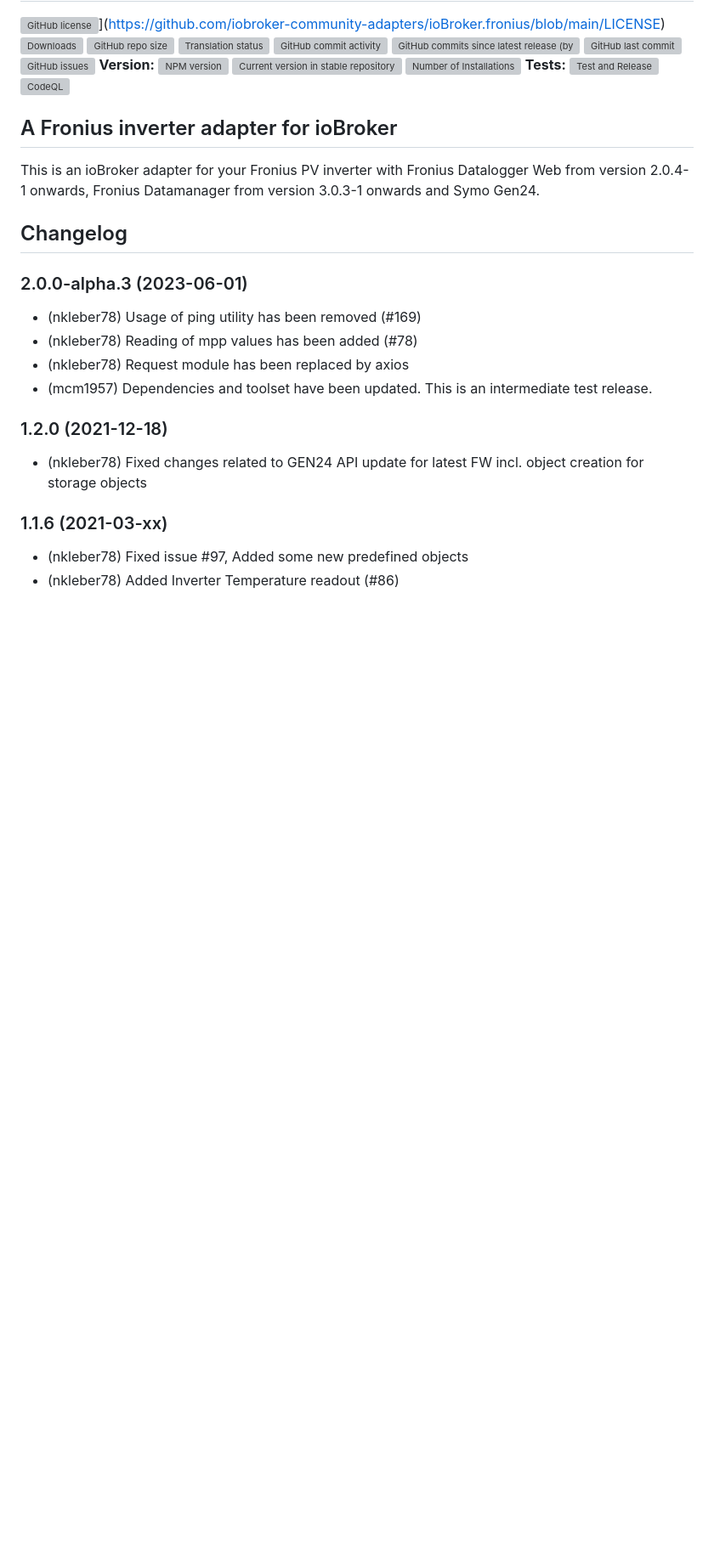
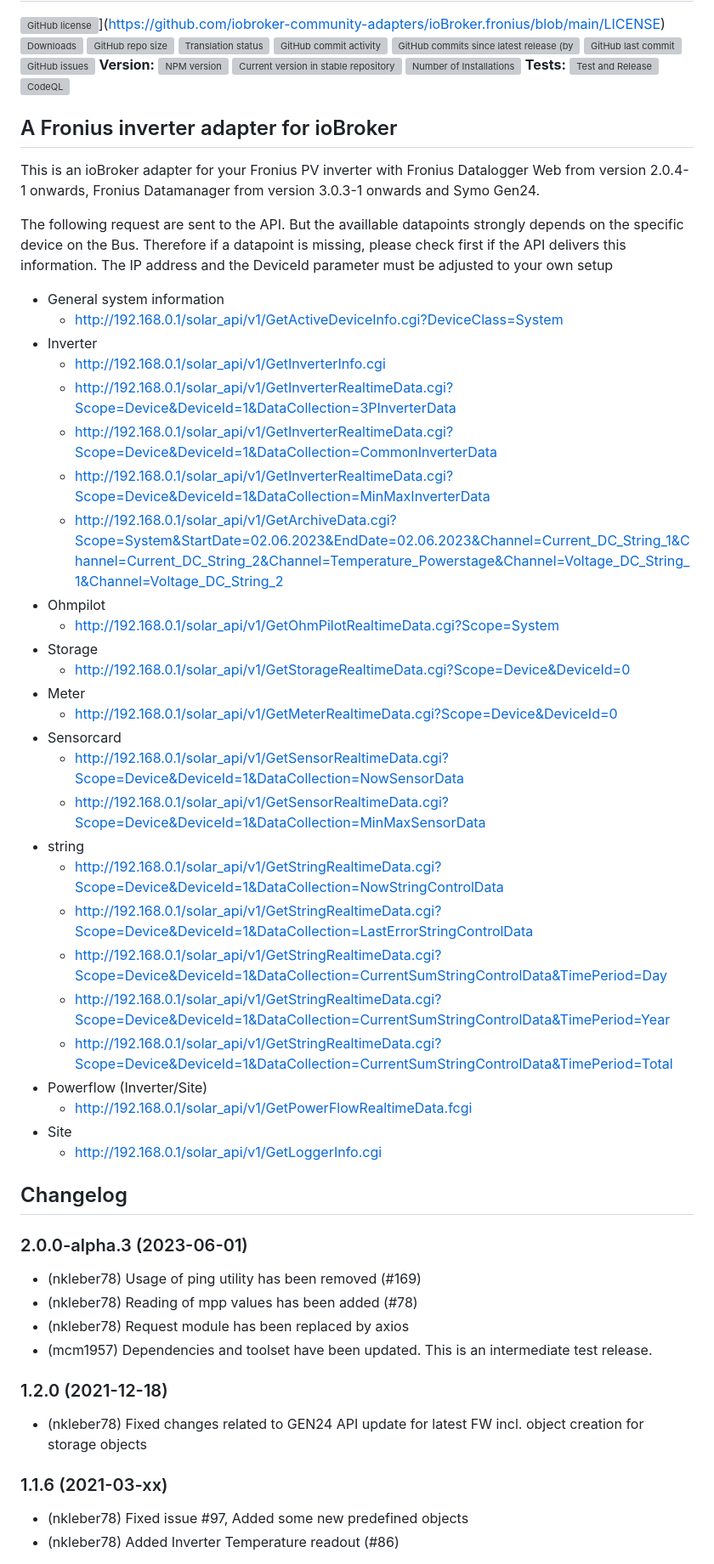
Before and after one commit to iobroker-community-adapters/ioBroker.fronius, a Markdown page: README.md, the part around the change. Shown at 85% size. GitHub-like rendering; blank space fills up the shorter version; grey boxes are pictures that could not be loaded.

Commit message:
Added the executed API calls to the Readme file

```diff
--- a/README.md
+++ b/README.md
@@ -30,12 +30,43 @@ For more details and for information how to disable the error reporting see [Sen
 
 This is an ioBroker adapter for your Fronius PV inverter with Fronius Datalogger Web from version 2.0.4-1 onwards, Fronius Datamanager from version 3.0.3-1 onwards and Symo Gen24.
 
+The following request are sent to the API. But the availlable datapoints strongly depends on the specific device on the Bus. Therefore if a datapoint is missing, please check first if the API delivers this information. The IP address and the DeviceId parameter must be adjusted to your own setup
+
+-   General system information
+    -   http://192.168.0.1/solar_api/v1/GetActiveDeviceInfo.cgi?DeviceClass=System
+-   Inverter
+    -   http://192.168.0.1/solar_api/v1/GetInverterInfo.cgi
+    -   http://192.168.0.1/solar_api/v1/GetInverterRealtimeData.cgi?Scope=Device&DeviceId=1&DataCollection=3PInverterData
+    -   http://192.168.0.1/solar_api/v1/GetInverterRealtimeData.cgi?Scope=Device&DeviceId=1&DataCollection=CommonInverterData
+    -   http://192.168.0.1/solar_api/v1/GetInverterRealtimeData.cgi?Scope=Device&DeviceId=1&DataCollection=MinMaxInverterData
+    -   http://192.168.0.1/solar_api/v1/GetArchiveData.cgi?Scope=System&StartDate=02.06.2023&EndDate=02.06.2023&Channel=Current_DC_String_1&Channel=Current_DC_String_2&Channel=Temperature_Powerstage&Channel=Voltage_DC_String_1&Channel=Voltage_DC_String_2
+-   Ohmpilot
+    -   http://192.168.0.1/solar_api/v1/GetOhmPilotRealtimeData.cgi?Scope=System
+-   Storage
+    -   http://192.168.0.1/solar_api/v1/GetStorageRealtimeData.cgi?Scope=Device&DeviceId=0
+-   Meter
+    -   http://192.168.0.1/solar_api/v1/GetMeterRealtimeData.cgi?Scope=Device&DeviceId=0
+-   Sensorcard
+    -   http://192.168.0.1/solar_api/v1/GetSensorRealtimeData.cgi?Scope=Device&DeviceId=1&DataCollection=NowSensorData
+    -   http://192.168.0.1/solar_api/v1/GetSensorRealtimeData.cgi?Scope=Device&DeviceId=1&DataCollection=MinMaxSensorData
+-   string
+    -   http://192.168.0.1/solar_api/v1/GetStringRealtimeData.cgi?Scope=Device&DeviceId=1&DataCollection=NowStringControlData
+    -   http://192.168.0.1/solar_api/v1/GetStringRealtimeData.cgi?Scope=Device&DeviceId=1&DataCollection=LastErrorStringControlData
+    -   http://192.168.0.1/solar_api/v1/GetStringRealtimeData.cgi?Scope=Device&DeviceId=1&DataCollection=CurrentSumStringControlData&TimePeriod=Day
+    -   http://192.168.0.1/solar_api/v1/GetStringRealtimeData.cgi?Scope=Device&DeviceId=1&DataCollection=CurrentSumStringControlData&TimePeriod=Year
+    -   http://192.168.0.1/solar_api/v1/GetStringRealtimeData.cgi?Scope=Device&DeviceId=1&DataCollection=CurrentSumStringControlData&TimePeriod=Total
+-   Powerflow (Inverter/Site)
+    -   http://192.168.0.1/solar_api/v1/GetPowerFlowRealtimeData.fcgi
+-   Site
+    -   http://192.168.0.1/solar_api/v1/GetLoggerInfo.cgi
+
 ## Changelog
 
 <!--
     Placeholder for the next version (at the beginning of the line):
     ### **WORK IN PROGRESS**
 -->
+
 ### 2.0.0-alpha.3 (2023-06-01)
 
 -   (nkleber78) Usage of ping utility has been removed (#169)
```
